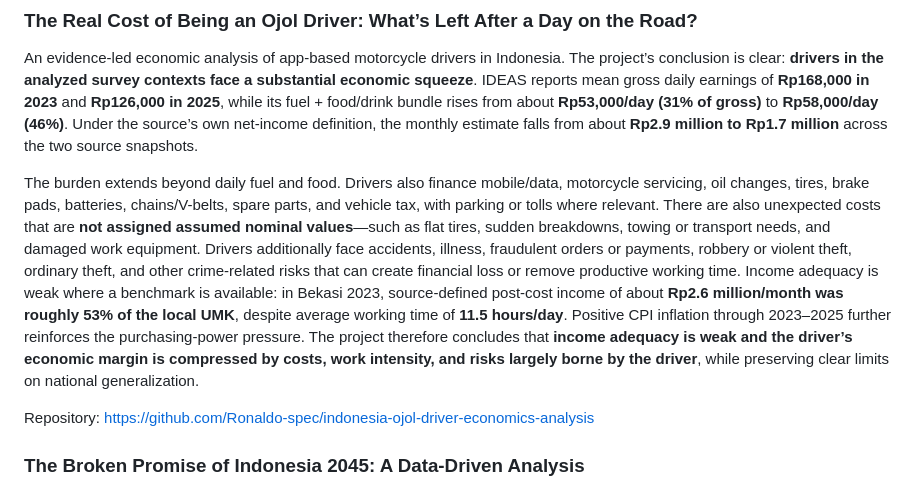
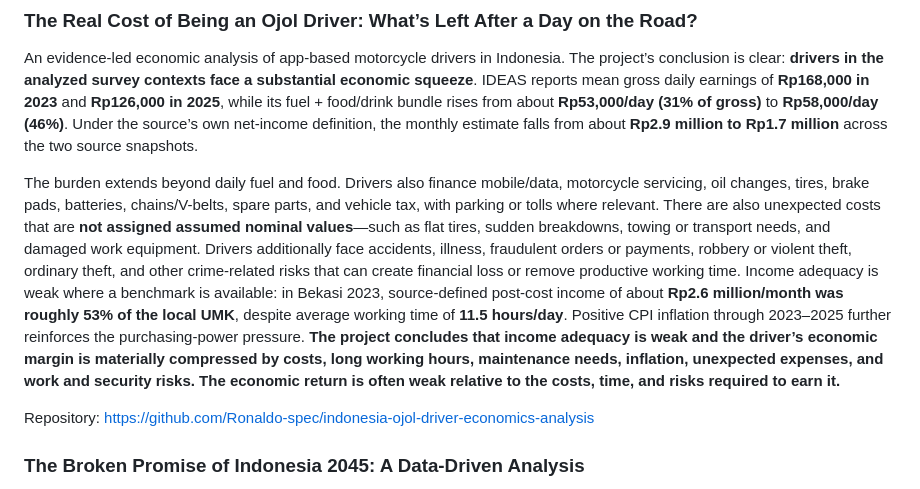
Before and after one commit to Ronaldo-spec/Ronaldo-spec, a Markdown page: README.md, the part around the change. Drawn GitHub-style.

Commit message:
Strengthen ojol portfolio conclusion

```diff
--- a/README.md
+++ b/README.md
@@ -43,7 +43,7 @@ ERP Support, Application Support, Business Analysis, Root Cause Analysis, SOP, F
 
 An evidence-led economic analysis of app-based motorcycle drivers in Indonesia. The project’s conclusion is clear: **drivers in the analyzed survey contexts face a substantial economic squeeze**. IDEAS reports mean gross daily earnings of **Rp168,000 in 2023** and **Rp126,000 in 2025**, while its fuel + food/drink bundle rises from about **Rp53,000/day (31% of gross)** to **Rp58,000/day (46%)**. Under the source’s own net-income definition, the monthly estimate falls from about **Rp2.9 million to Rp1.7 million** across the two source snapshots.
 
-The burden extends beyond daily fuel and food. Drivers also finance mobile/data, motorcycle servicing, oil changes, tires, brake pads, batteries, chains/V-belts, spare parts, and vehicle tax, with parking or tolls where relevant. There are also unexpected costs that are **not assigned assumed nominal values**—such as flat tires, sudden breakdowns, towing or transport needs, and damaged work equipment. Drivers additionally face accidents, illness, fraudulent orders or payments, robbery or violent theft, ordinary theft, and other crime-related risks that can create financial loss or remove productive working time. Income adequacy is weak where a benchmark is available: in Bekasi 2023, source-defined post-cost income of about **Rp2.6 million/month was roughly 53% of the local UMK**, despite average working time of **11.5 hours/day**. Positive CPI inflation through 2023–2025 further reinforces the purchasing-power pressure. The project therefore concludes that **income adequacy is weak and the driver’s economic margin is compressed by costs, work intensity, and risks largely borne by the driver**, while preserving clear limits on national generalization.
+The burden extends beyond daily fuel and food. Drivers also finance mobile/data, motorcycle servicing, oil changes, tires, brake pads, batteries, chains/V-belts, spare parts, and vehicle tax, with parking or tolls where relevant. There are also unexpected costs that are **not assigned assumed nominal values**—such as flat tires, sudden breakdowns, towing or transport needs, and damaged work equipment. Drivers additionally face accidents, illness, fraudulent orders or payments, robbery or violent theft, ordinary theft, and other crime-related risks that can create financial loss or remove productive working time. Income adequacy is weak where a benchmark is available: in Bekasi 2023, source-defined post-cost income of about **Rp2.6 million/month was roughly 53% of the local UMK**, despite average working time of **11.5 hours/day**. Positive CPI inflation through 2023–2025 further reinforces the purchasing-power pressure. **The project concludes that income adequacy is weak and the driver’s economic margin is materially compressed by costs, long working hours, maintenance needs, inflation, unexpected expenses, and work and security risks. The economic return is often weak relative to the costs, time, and risks required to earn it.**
 
 Repository: https://github.com/Ronaldo-spec/indonesia-ojol-driver-economics-analysis
 
```
